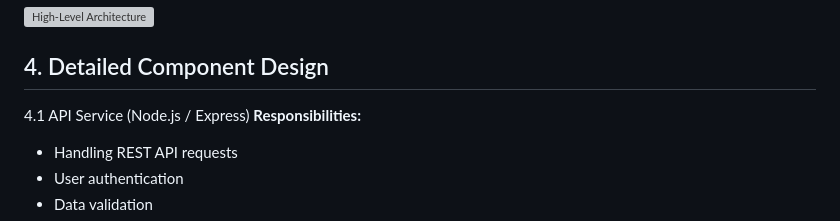
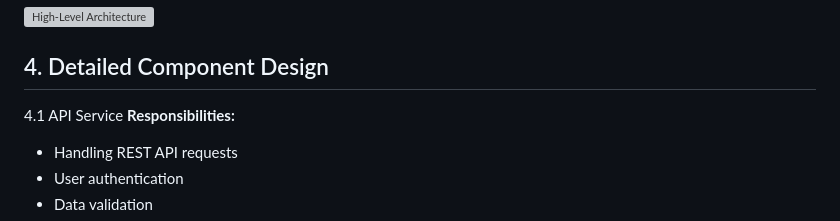
Before and after one commit to GenesisEducationKyiv/software-engineering-school-5-0-kvachikk, a Markdown page: docs/System Design Document.md, the part around the change. Drawn GitHub-style; grey boxes are pictures that could not be loaded.

```diff
--- a/docs/System Design Document.md
+++ b/docs/System Design Document.md
@@ -63,7 +63,7 @@ Bandwidth
 
 ## 4. Detailed Component Design
 
-4.1 API Service (Node.js / Express)
+4.1 API Service
 **Responsibilities:**
 
 - Handling REST API requests
```
